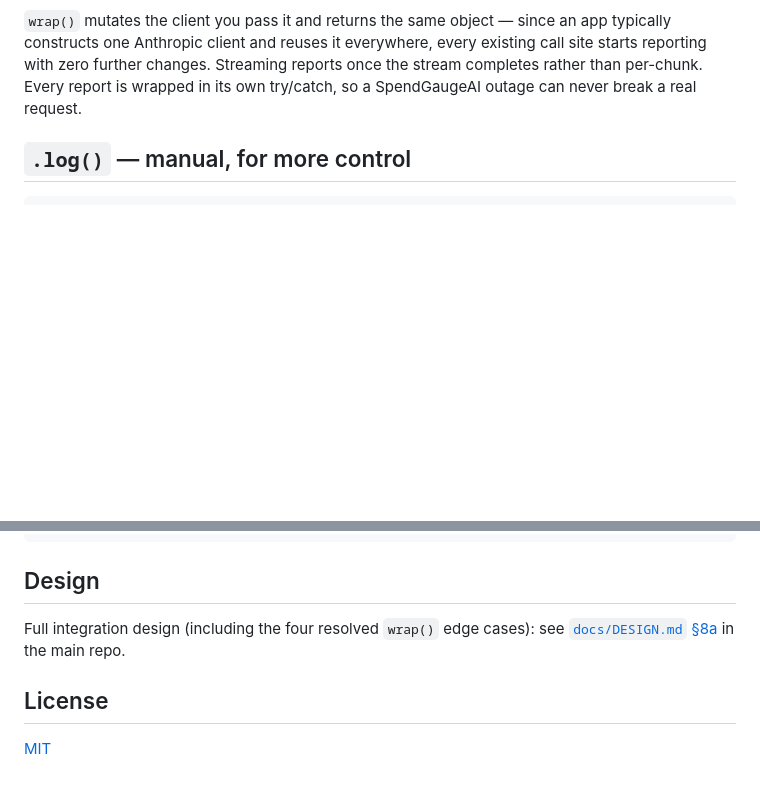
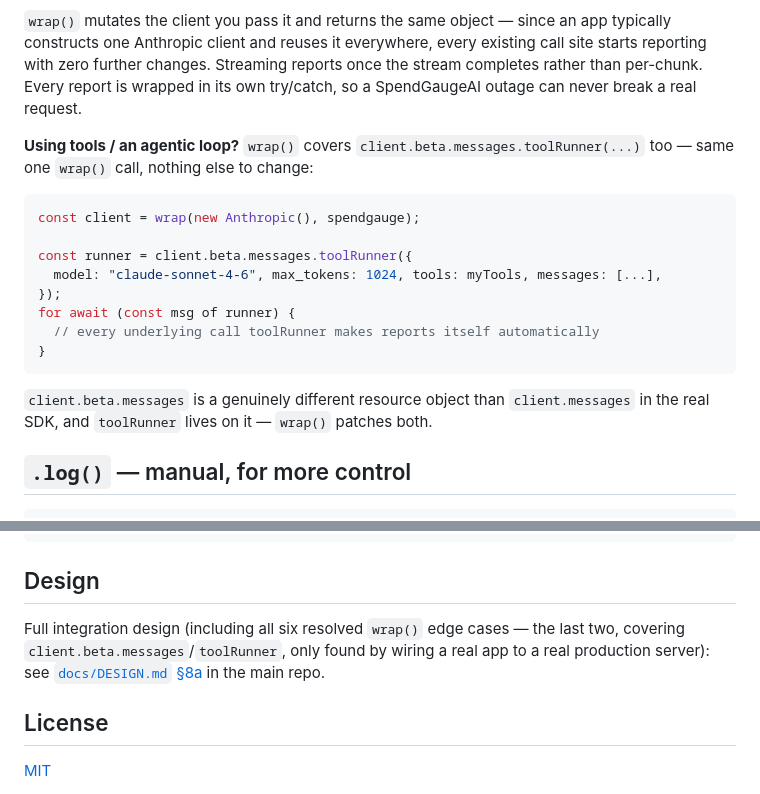
Before and after one commit to vijayanan6/SpendGaugeAI, a Markdown page: clients/js/README.md, 2 parts joined by grey strips. Drawn GitHub-style; blank space fills up the shorter version.

````diff
--- a/clients/js/README.md
+++ b/clients/js/README.md
@@ -42,6 +42,22 @@ constructs one Anthropic client and reuses it everywhere, every existing call si
 reporting with zero further changes. Streaming reports once the stream completes rather than
 per-chunk. Every report is wrapped in its own try/catch, so a SpendGaugeAI outage can never
 break a real request.
+
+**Using tools / an agentic loop?** `wrap()` covers `client.beta.messages.toolRunner(...)` too —
+same one `wrap()` call, nothing else to change:
+
+```ts
+const client = wrap(new Anthropic(), spendgauge);
+
+const runner = client.beta.messages.toolRunner({
+  model: "claude-sonnet-4-6", max_tokens: 1024, tools: myTools, messages: [...],
+});
+for await (const msg of runner) {
+  // every underlying call toolRunner makes reports itself automatically
+}
+```
+`client.beta.messages` is a genuinely different resource object than `client.messages` in the
+real SDK, and `toolRunner` lives on it — `wrap()` patches both.
 
 ## `.log()` — manual, for more control
 
@@ -103,8 +119,9 @@ await spendgauge.spendgaugeSession({ sessionId: "abc123", project: "my-app" }, a
 
 ## Design
 
-Full integration design (including the four resolved `wrap()` edge cases): see
-[`docs/DESIGN.md` §8a](../../docs/DESIGN.md) in the main repo.
+Full integration design (including all six resolved `wrap()` edge cases — the last two, covering
+`client.beta.messages`/`toolRunner`, only found by wiring a real app to a real production server):
+see [`docs/DESIGN.md` §8a](../../docs/DESIGN.md) in the main repo.
 
 ## License
 
````
Also changed, not shown: CLAUDE.md (+25 -13 lines), README.md (+17 -0 lines).
